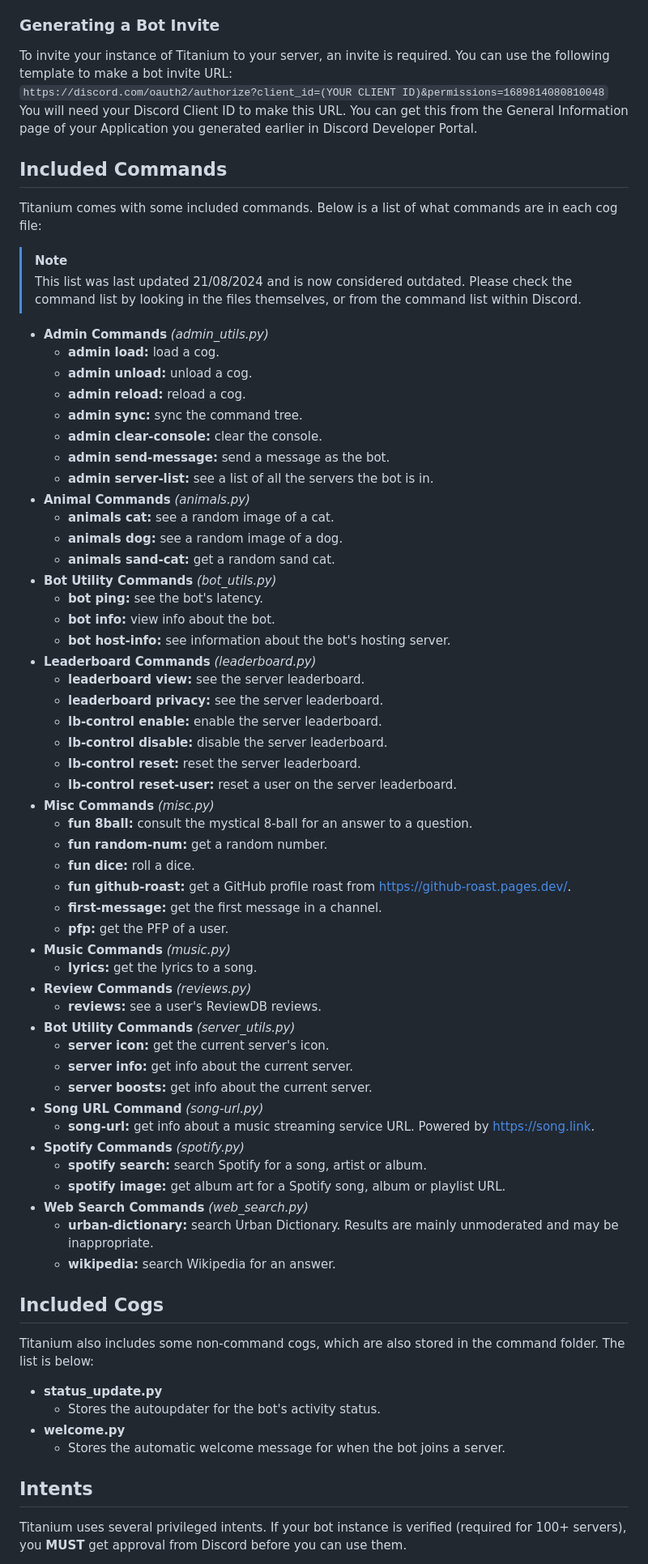
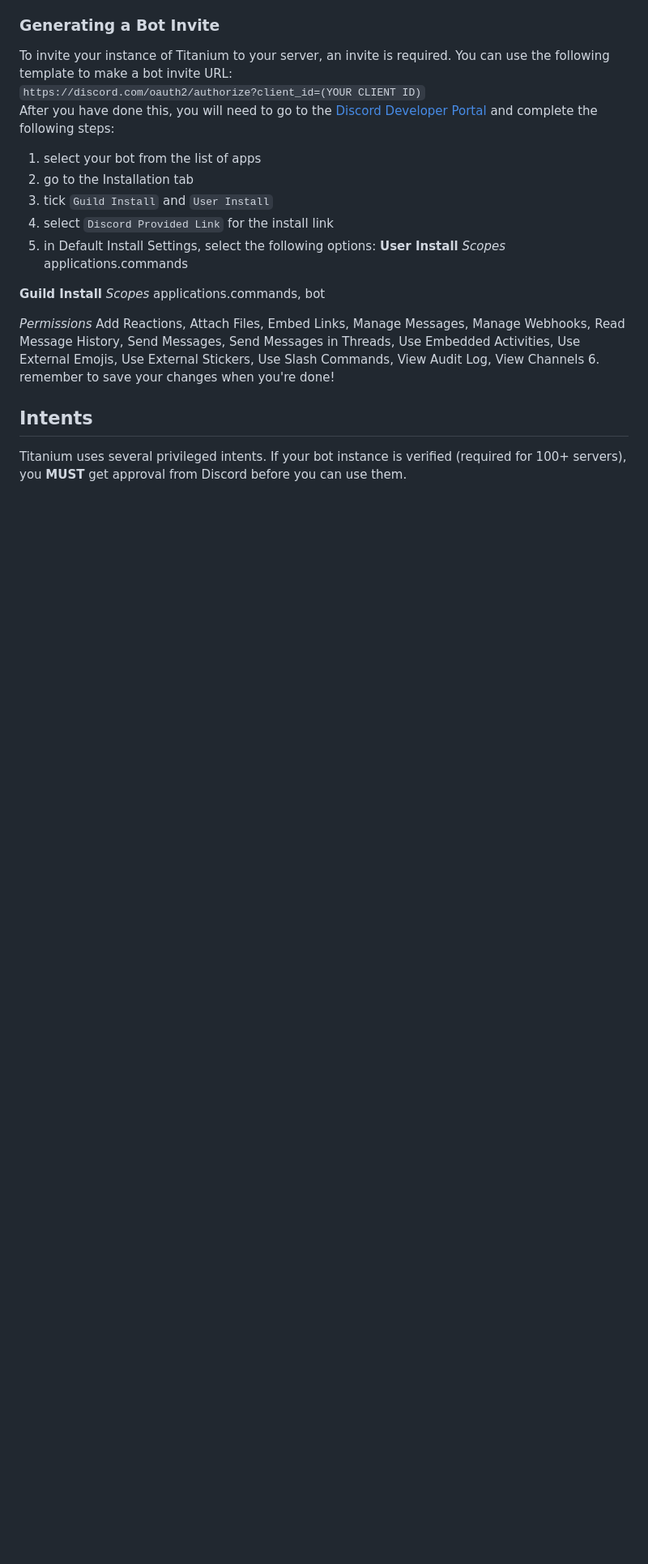
Before and after one commit to RestartB/titanium, a Markdown page: README.md, the part around the change printed below. Shown: that part at 81% size. GitHub-like rendering; blank space fills up the shorter version.

Commit message:
docs: update docs for creating an invite

```diff
--- a/README.md
+++ b/README.md
@@ -68,68 +68,24 @@ If an error occurs, please create a GitHub issue and I will take a look.
 
 ### Generating a Bot Invite
 To invite your instance of Titanium to your server, an invite is required. You can use the following template to make a bot invite URL:\
-`https://discord.com/oauth2/authorize?client_id=(YOUR CLIENT ID)&permissions=1689814080810048`\
-You will need your Discord Client ID to make this URL. You can get this from the General Information page of your Application you generated earlier in Discord Developer Portal.
+`https://discord.com/oauth2/authorize?client_id=(YOUR CLIENT ID)`\
+After you have done this, you will need to go to the [Discord Developer Portal](https://discord.dev/) and complete the following steps:
+1. select your bot from the list of apps
+2. go to the Installation tab
+3. tick `Guild Install` and `User Install`
+4. select `Discord Provided Link` for the install link
+5. in Default Install Settings, select the following options:
+**User Install**
+*Scopes*
+applications.commands
 
-## Included Commands
-Titanium comes with some included commands. Below is a list of what commands are in each cog file:
+**Guild Install**
+*Scopes*
+applications.commands, bot
 
-> [!NOTE]
-> This list was last updated 21/08/2024 and is now considered outdated. Please check the command list by looking in the files themselves, or from the command list within Discord.
-
-- **Admin Commands** *(admin_utils.py)*
-  - **admin load:** load a cog.
-  - **admin unload:** unload a cog.
-  - **admin reload:** reload a cog.
-  - **admin sync:** sync the command tree.
-  - **admin clear-console:** clear the console.
-  - **admin send-message:** send a message as the bot.
-  - **admin server-list:** see a list of all the servers the bot is in.
-- **Animal Commands** *(animals.py)*
-  - **animals cat:** see a random image of a cat.
-  - **animals dog:** see a random image of a dog.
-  - **animals sand-cat:** get a random sand cat.
-- **Bot Utility Commands** *(bot_utils.py)*
-  - **bot ping:** see the bot's latency.
-  - **bot info:** view info about the bot.
-  - **bot host-info:** see information about the bot's hosting server.
-- **Leaderboard Commands** *(leaderboard.py)*
-  - **leaderboard view:** see the server leaderboard.
-  - **leaderboard privacy:** see the server leaderboard.
-  - **lb-control enable:** enable the server leaderboard.
-  - **lb-control disable:** disable the server leaderboard.
-  - **lb-control reset:** reset the server leaderboard.
-  - **lb-control reset-user:** reset a user on the server leaderboard.
-- **Misc Commands** *(misc.py)*
-  - **fun 8ball:** consult the mystical 8-ball for an answer to a question.
-  - **fun random-num:** get a random number.
-  - **fun dice:** roll a dice.
-  - **fun github-roast:** get a GitHub profile roast from https://github-roast.pages.dev/.
-  - **first-message:** get the first message in a channel.
-  - **pfp:** get the PFP of a user.
-- **Music Commands** *(music.py)*
-  - **lyrics:** get the lyrics to a song.
-- **Review Commands** *(reviews.py)*
-  - **reviews:** see a user's ReviewDB reviews.
-- **Bot Utility Commands** *(server_utils.py)*
-  - **server icon:** get the current server's icon.
-  - **server info:** get info about the current server.
-  - **server boosts:** get info about the current server.
-- **Song URL Command** *(song-url.py)*
-  - **song-url:** get info about a music streaming service URL. Powered by https://song.link.
-- **Spotify Commands** *(spotify.py)*
-  - **spotify search:** search Spotify for a song, artist or album.
-  - **spotify image:** get album art for a Spotify song, album or playlist URL.
-- **Web Search Commands** *(web_search.py)*
-  - **urban-dictionary:** search Urban Dictionary. Results are mainly unmoderated and may be inappropriate.
-  - **wikipedia:** search Wikipedia for an answer.
-
-## Included Cogs
-Titanium also includes some non-command cogs, which are also stored in the command folder. The list is below:
-- **status_update.py**
-  - Stores the autoupdater for the bot's activity status.
-- **welcome.py**
-  - Stores the automatic welcome message for when the bot joins a server.
+*Permissions*
+Add Reactions, Attach Files, Embed Links, Manage Messages, Manage Webhooks, Read Message History, Send Messages, Send Messages in Threads, Use Embedded Activities, Use External Emojis, Use External Stickers, Use Slash Commands, View Audit Log, View Channels
+6. remember to save your changes when you're done!
 
 ## Intents
 Titanium uses several privileged intents. If your bot instance is verified (required for 100+ servers), you **MUST** get approval from Discord before you can use them.
```
Also changed, not shown: other parts of README.md (+2 -2 lines).
